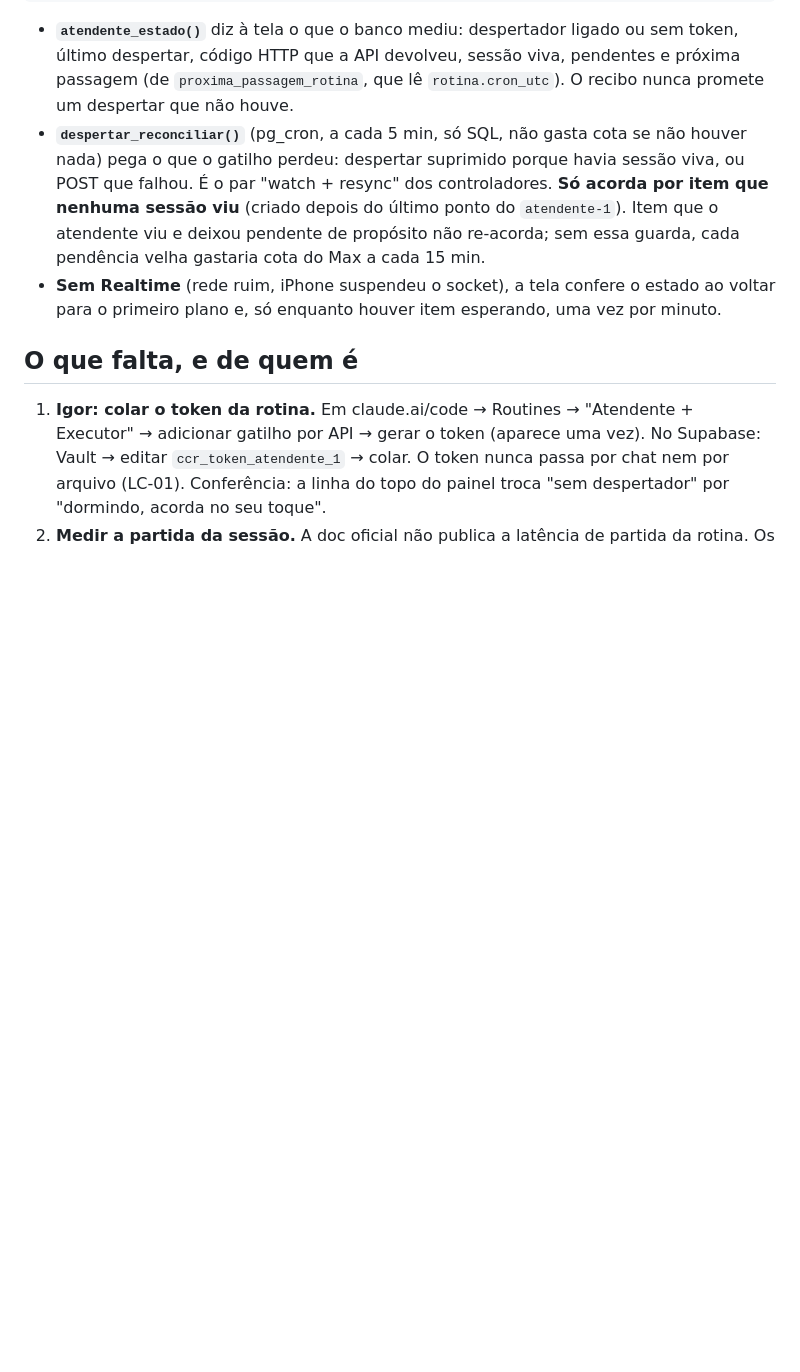
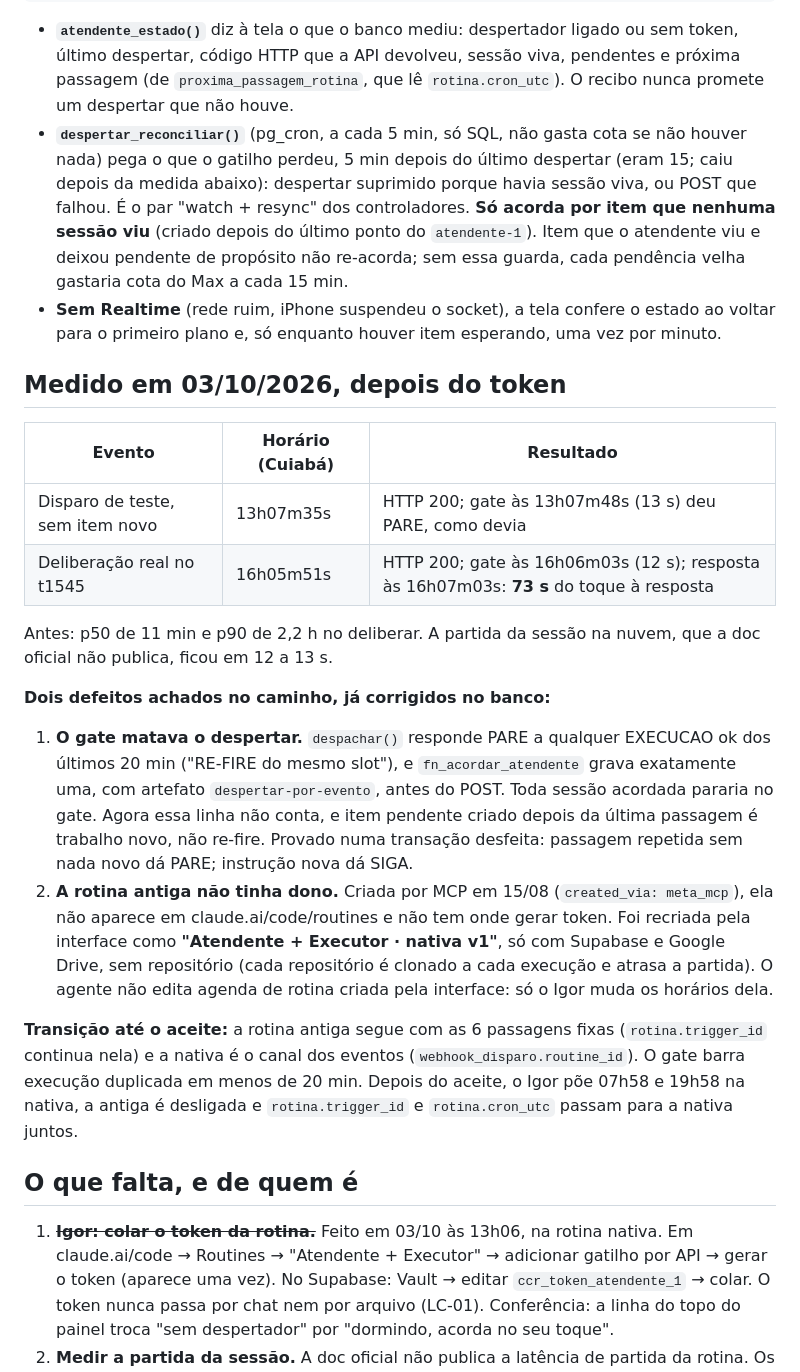
Before and after one commit to igorruiz1/cerebro-painel, a Markdown page: docs/resposta-por-evento.md, the part around the change. GitHub-like rendering; blank space fills up the shorter version.

Commit message:
docs resposta por evento: medido o primeiro despertar real (73 s do toque à resposta) (#46)
Registra os números de 03/10 depois do token, os dois defeitos achados e já corrigidos no banco
(o gate de re-fire barrava o próprio despertar; a rotina antiga não tinha dono e não aparecia na
interface) e a transição até o aceite.


Claude-Session: https://claude.ai/code/session_015TYoo1wx3donVx8YiKkKDS

Co-authored-by: Claude <noreply@anthropic.com>

```diff
--- a/docs/resposta-por-evento.md
+++ b/docs/resposta-por-evento.md
@@ -41,16 +41,44 @@ toque → agir()/inbox() grava (0 s) → gatilho do INSERT → fn_acordar_atende
   despertar, código HTTP que a API devolveu, sessão viva, pendentes e próxima passagem (de
   `proxima_passagem_rotina`, que lê `rotina.cron_utc`). O recibo nunca promete um despertar que não houve.
 - **`despertar_reconciliar()`** (pg_cron, a cada 5 min, só SQL, não gasta cota se não houver nada) pega o que o
-  gatilho perdeu: despertar suprimido porque havia sessão viva, ou POST que falhou. É o par "watch +
+  gatilho perdeu, 5 min depois do último despertar (eram 15; caiu depois da medida abaixo): despertar suprimido porque havia sessão viva, ou POST que falhou. É o par "watch +
   resync" dos controladores. **Só acorda por item que nenhuma sessão viu** (criado depois do último
   ponto do `atendente-1`). Item que o atendente viu e deixou pendente de propósito não re-acorda;
   sem essa guarda, cada pendência velha gastaria cota do Max a cada 15 min.
 - **Sem Realtime** (rede ruim, iPhone suspendeu o socket), a tela confere o estado ao voltar para o
   primeiro plano e, só enquanto houver item esperando, uma vez por minuto.
 
+## Medido em 03/10/2026, depois do token
+
+| Evento | Horário (Cuiabá) | Resultado |
+| --- | --- | --- |
+| Disparo de teste, sem item novo | 13h07m35s | HTTP 200; gate às 13h07m48s (13 s) deu PARE, como devia |
+| Deliberação real no t1545 | 16h05m51s | HTTP 200; gate às 16h06m03s (12 s); resposta às 16h07m03s: **73 s** do toque à resposta |
+
+Antes: p50 de 11 min e p90 de 2,2 h no deliberar. A partida da sessão na nuvem, que a doc oficial não
+publica, ficou em 12 a 13 s.
+
+**Dois defeitos achados no caminho, já corrigidos no banco:**
+
+1. **O gate matava o despertar.** `despachar()` responde PARE a qualquer EXECUCAO ok dos últimos 20 min
+   ("RE-FIRE do mesmo slot"), e `fn_acordar_atendente` grava exatamente uma, com artefato
+   `despertar-por-evento`, antes do POST. Toda sessão acordada pararia no gate. Agora essa linha não conta, e
+   item pendente criado depois da última passagem é trabalho novo, não re-fire. Provado numa transação
+   desfeita: passagem repetida sem nada novo dá PARE; instrução nova dá SIGA.
+2. **A rotina antiga não tinha dono.** Criada por MCP em 15/08 (`created_via: meta_mcp`), ela não aparece em
+   claude.ai/code/routines e não tem onde gerar token. Foi recriada pela interface como
+   **"Atendente + Executor · nativa v1"**, só com Supabase e Google Drive, sem repositório (cada repositório é
+   clonado a cada execução e atrasa a partida). O agente não edita agenda de rotina criada pela interface:
+   só o Igor muda os horários dela.
+
+**Transição até o aceite:** a rotina antiga segue com as 6 passagens fixas (`rotina.trigger_id` continua
+nela) e a nativa é o canal dos eventos (`webhook_disparo.routine_id`). O gate barra execução duplicada em
+menos de 20 min. Depois do aceite, o Igor põe 07h58 e 19h58 na nativa, a antiga é desligada e
+`rotina.trigger_id` e `rotina.cron_utc` passam para a nativa juntos.
+
 ## O que falta, e de quem é
 
-1. **Igor: colar o token da rotina.** Em claude.ai/code → Routines → "Atendente + Executor" → adicionar
+1. ~~**Igor: colar o token da rotina.**~~ Feito em 03/10 às 13h06, na rotina nativa. Em claude.ai/code → Routines → "Atendente + Executor" → adicionar
    gatilho por API → gerar o token (aparece uma vez). No Supabase: Vault → editar
    `ccr_token_atendente_1` → colar. O token nunca passa por chat nem por arquivo (LC-01).
    Conferência: a linha do topo do painel troca "sem despertador" por "dormindo, acorda no seu toque".
```
